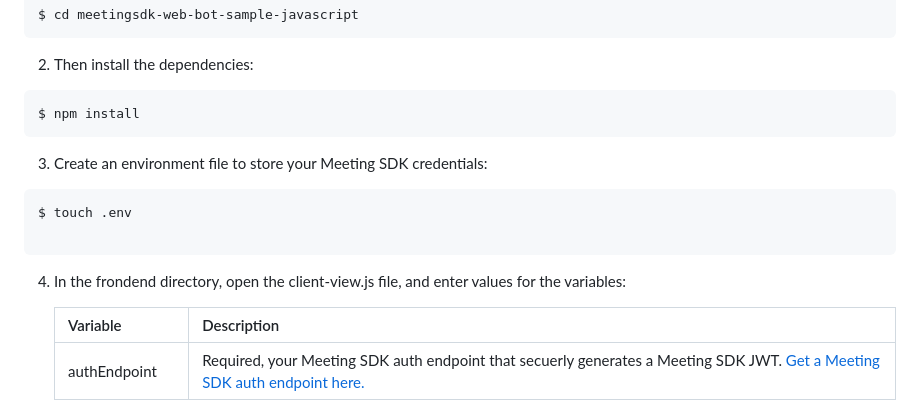
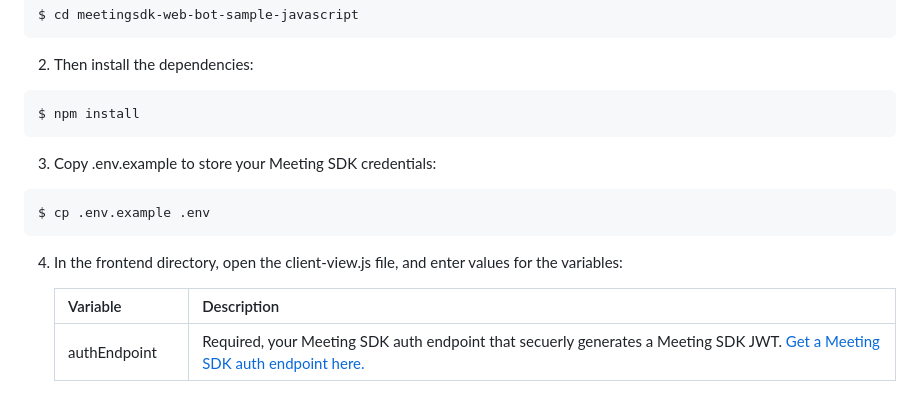
Before and after one commit to zoom/meetingbot-web-sample, a Markdown page: README.MD, the part around the change. Drawn GitHub-style.

````diff
--- a/README.MD
+++ b/README.MD
@@ -25,14 +25,13 @@ $ cd meetingsdk-web-bot-sample-javascript
 ```bash
 $ npm install
 ```
-3. Create an environment file to store your Meeting SDK credentials:
+3. Copy .env.example to store your Meeting SDK credentials:
 
 ```bash
-$ touch .env
-
+$ cp .env.example .env
 ```
 
-4. In the frondend directory, open the client-view.js file, and enter values for the variables:
+4. In the frontend directory, open the client-view.js file, and enter values for the variables:
 
 
    | Variable                   | Description |
````
